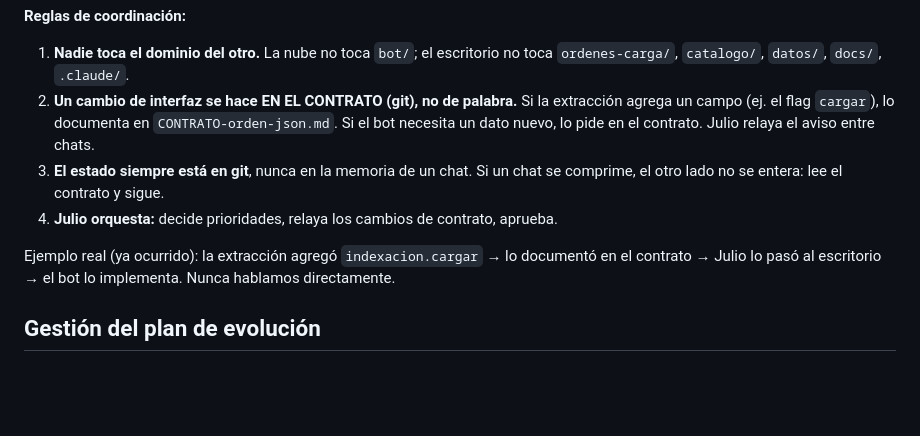
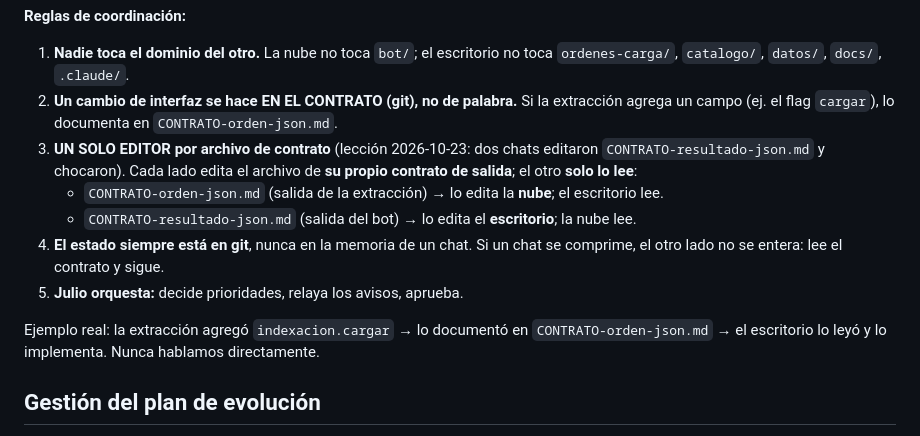
Before and after one commit to julionotaro/Transliquidos_Estevez, a Markdown page: docs/arquitectura-y-evolucion.md, the part around the change. GitHub-like rendering; blank space fills up the shorter version.

Commit message:
Protocolo: UN SOLO EDITOR por archivo de contrato (leccion del conflicto 23/10)
Dos chats editaron CONTRATO-resultado-json.md y chocaron. Regla nueva: cada lado
edita SOLO el archivo de su propio contrato de salida (nube -> CONTRATO-orden-json;
escritorio -> CONTRATO-resultado-json); el otro solo lee. No re-edito el contrato
del bot: queda la version que escribio el escritorio (Opcion 2, commit 3ef4003).

Co-Authored-By: Claude Opus 4.8 <noreply@anthropic.com>
Claude-Session: https://claude.ai/code/session_011fjs8QXjeGoT9ohGqp7aKb

```diff
--- a/docs/arquitectura-y-evolucion.md
+++ b/docs/arquitectura-y-evolucion.md
@@ -30,14 +30,18 @@ nosotros**: es **a través de git, vía los CONTRATOS**.
 1. **Nadie toca el dominio del otro.** La nube no toca `bot/`; el escritorio no toca
    `ordenes-carga/`, `catalogo/`, `datos/`, `docs/`, `.claude/`.
 2. **Un cambio de interfaz se hace EN EL CONTRATO (git), no de palabra.** Si la extracción
-   agrega un campo (ej. el flag `cargar`), lo documenta en `CONTRATO-orden-json.md`. Si el bot
-   necesita un dato nuevo, lo pide en el contrato. Julio relaya el aviso entre chats.
-3. **El estado siempre está en git**, nunca en la memoria de un chat. Si un chat se comprime, el
+   agrega un campo (ej. el flag `cargar`), lo documenta en `CONTRATO-orden-json.md`.
+3. **UN SOLO EDITOR por archivo de contrato** (lección 2026-10-23: dos chats editaron
+   `CONTRATO-resultado-json.md` y chocaron). Cada lado edita el archivo de **su propio contrato de
+   salida**; el otro **solo lo lee**:
+   - `CONTRATO-orden-json.md` (salida de la extracción) → lo edita la **nube**; el escritorio lee.
+   - `CONTRATO-resultado-json.md` (salida del bot) → lo edita el **escritorio**; la nube lee.
+4. **El estado siempre está en git**, nunca en la memoria de un chat. Si un chat se comprime, el
    otro lado no se entera: lee el contrato y sigue.
-4. **Julio orquesta:** decide prioridades, relaya los cambios de contrato, aprueba.
+5. **Julio orquesta:** decide prioridades, relaya los avisos, aprueba.
 
-Ejemplo real (ya ocurrido): la extracción agregó `indexacion.cargar` → lo documentó en el
-contrato → Julio lo pasó al escritorio → el bot lo implementa. Nunca hablamos directamente.
+Ejemplo real: la extracción agregó `indexacion.cargar` → lo documentó en `CONTRATO-orden-json.md`
+→ el escritorio lo leyó y lo implementa. Nunca hablamos directamente.
 
 ## Gestión del plan de evolución
 
```
